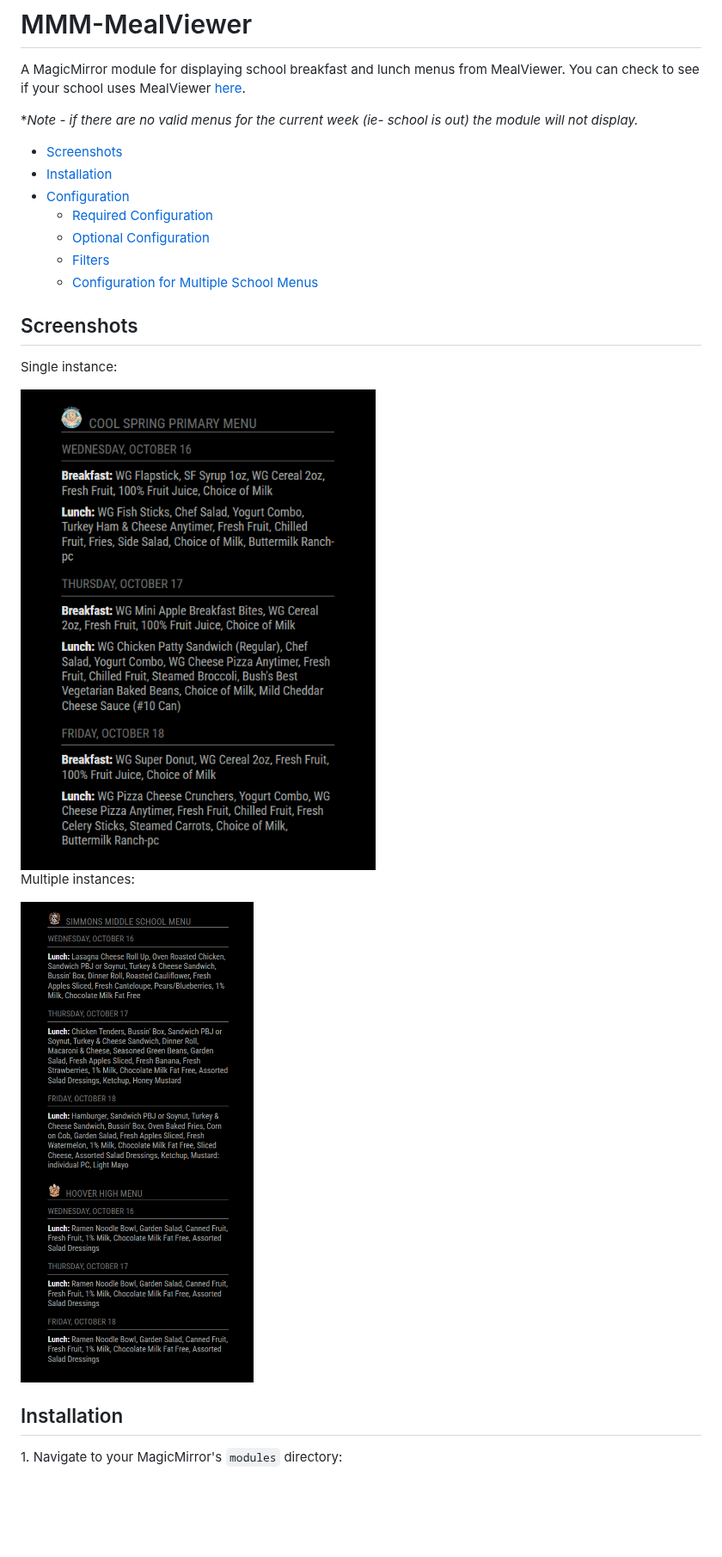
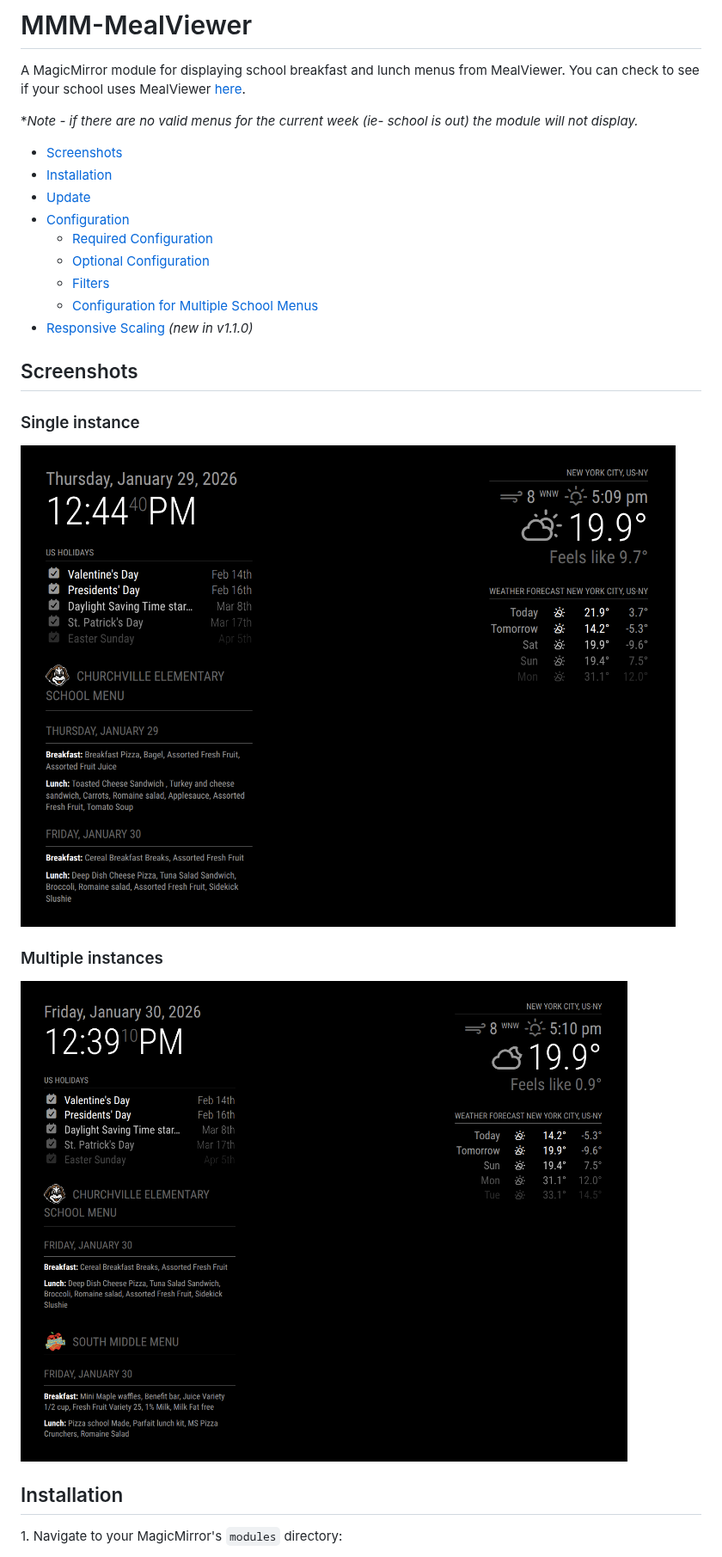
Before and after one commit to double-ratchet/MMM-MealViewer, a Markdown page: README.md, the part around one of its changes. Shown at 86% size. GitHub-like rendering; pictures changed too: screenshots/multiple-instance.png (deleted), screenshots/multiple.png (added), screenshots/single-instance.png (deleted); blank space fills up the shorter version.

```diff
--- a/README.md
+++ b/README.md
@@ -6,22 +6,24 @@ A MagicMirror module for displaying school breakfast and lunch menus from MealVi
 
 - [Screenshots](#screenshots)
 - [Installation](#installation)
+- [Update](#update)
 - [Configuration](#configuration)
     - [Required Configuration](#required-configuration)
     - [Optional Configuration](#optional-configuration)
     - [Filters](#filters)
     - [Configuration for Multiple School Menus](#configuration-for-multiple-school-menus)
+- [Responsive Scaling](#responsive-scaling) *(new in v1.1.0)*
 
 
 ## Screenshots
 
-Single instance:
+### Single instance
 
-<img src="screenshots/single-instance.png" />
+<img src="screenshots/single.png" />
 
-Multiple instances:
+### Multiple instances
 
-<img src="screenshots/multiple-instance.png" />
+<img src="screenshots/multiple.png" />
 
 ## Installation
 
```
Also changed, not shown: other parts of README.md (+68 -61 lines), CHANGELOG.md (added, +39 -0 lines), CODE_OF_CONDUCT.md (added, +132 -0 lines), screenshots/full-width.png (added), screenshots/right-aligned.png (added), 6 other files.
